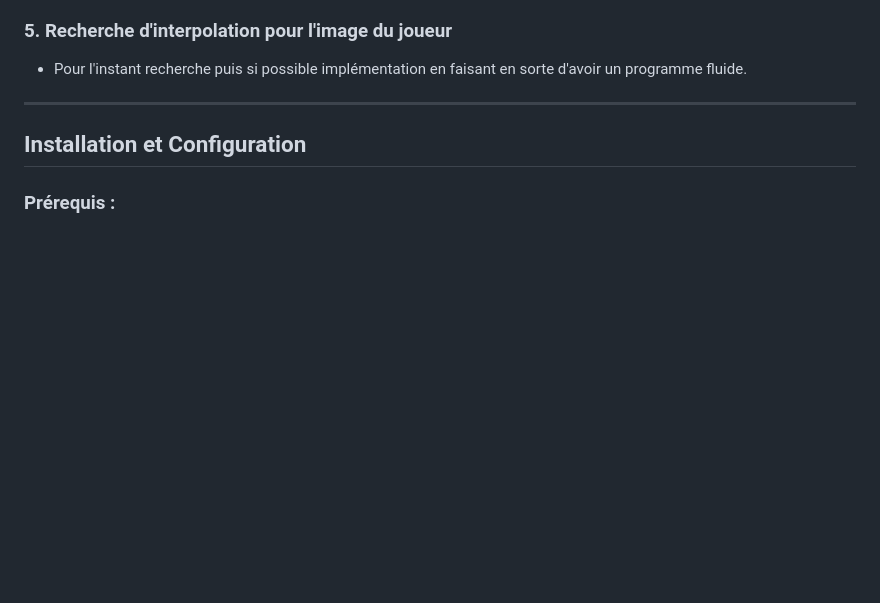
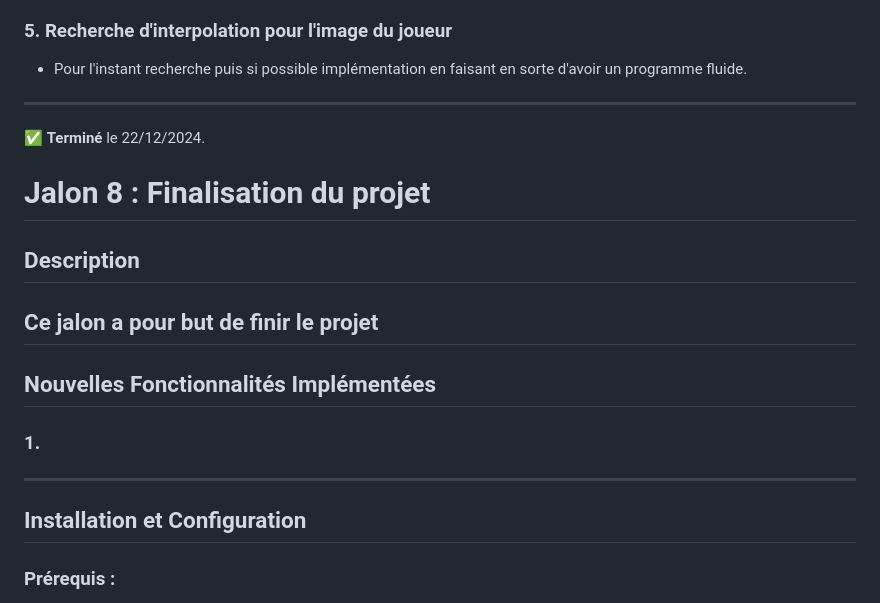
Before and after one commit to etiennehrn/JavaProjectEcosytem, a Markdown page: README.md, the part around the change. Drawn GitHub-style; blank space fills up the shorter version.

Commit message:
Readme à jour

```diff
--- a/README.md
+++ b/README.md
@@ -245,6 +245,20 @@ Faire en sorte de modéliser un mouvement de recherche, par exemple pour les lou
 - Pour l'instant recherche puis si possible implémentation en faisant en sorte d'avoir un programme fluide.
 
 ---
+✅ **Terminé** le 22/12/2024.
+
+# Jalon 8 : Finalisation du projet
+
+## Description
+Ce jalon a pour but de finir le projet
+---
+
+## Nouvelles Fonctionnalités Implémentées
+
+### 1.
+
+---
+
 ## Installation et Configuration
 
 ### Prérequis :
```
